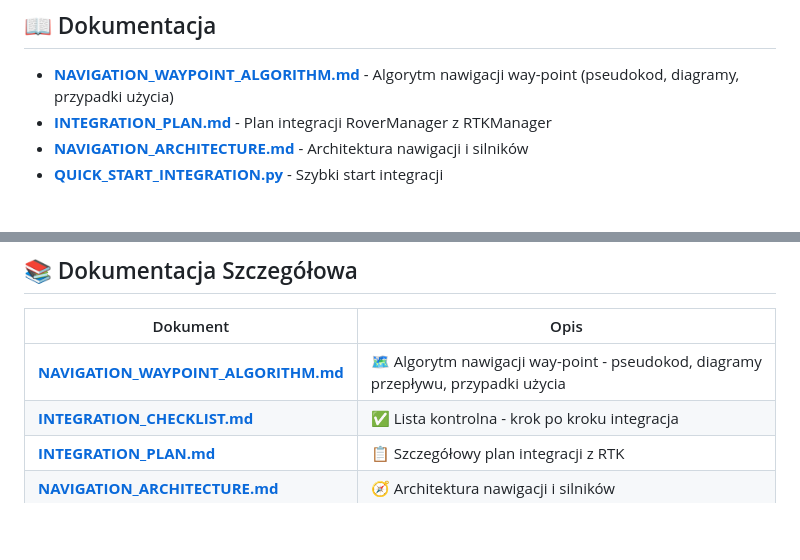
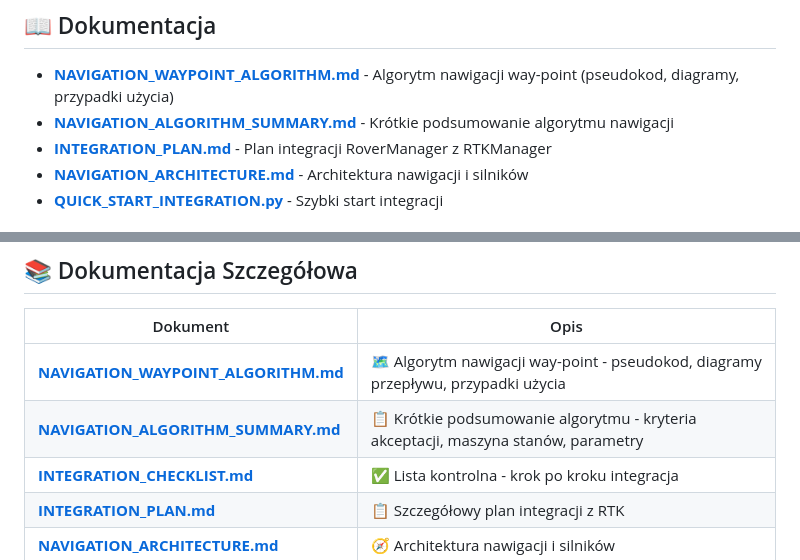
Before and after one commit to B3r3z/RtkRover, a Markdown page: README.md, 2 parts joined by grey strips. GitHub-like rendering; blank space fills up the shorter version.

Commit message:
Add navigation algorithm summary document
Co-authored-by: B3r3z <101148577+B3r3z@users.noreply.github.com>

```diff
--- a/README.md
+++ b/README.md
@@ -72,6 +72,7 @@ RtkRover/
 ## 📖 Dokumentacja
 
 - **[NAVIGATION_WAYPOINT_ALGORITHM.md](NAVIGATION_WAYPOINT_ALGORITHM.md)** - Algorytm nawigacji way-point (pseudokod, diagramy, przypadki użycia)
+- **[NAVIGATION_ALGORITHM_SUMMARY.md](NAVIGATION_ALGORITHM_SUMMARY.md)** - Krótkie podsumowanie algorytmu nawigacji
 - **[INTEGRATION_PLAN.md](INTEGRATION_PLAN.md)** - Plan integracji RoverManager z RTKManager
 - **[NAVIGATION_ARCHITECTURE.md](NAVIGATION_ARCHITECTURE.md)** - Architektura nawigacji i silników
 - **[QUICK_START_INTEGRATION.py](QUICK_START_INTEGRATION.py)** - Szybki start integracji
@@ -144,6 +145,7 @@ Przejdź przez **[INTEGRATION_CHECKLIST.md](INTEGRATION_CHECKLIST.md)** - komple
 | Dokument | Opis |
 |----------|------|
 | **[NAVIGATION_WAYPOINT_ALGORITHM.md](NAVIGATION_WAYPOINT_ALGORITHM.md)** | 🗺️ Algorytm nawigacji way-point - pseudokod, diagramy przepływu, przypadki użycia |
+| **[NAVIGATION_ALGORITHM_SUMMARY.md](NAVIGATION_ALGORITHM_SUMMARY.md)** | 📋 Krótkie podsumowanie algorytmu - kryteria akceptacji, maszyna stanów, parametry |
 | **[INTEGRATION_CHECKLIST.md](INTEGRATION_CHECKLIST.md)** | ✅ Lista kontrolna - krok po kroku integracja |
 | **[INTEGRATION_PLAN.md](INTEGRATION_PLAN.md)** | 📋 Szczegółowy plan integracji z RTK |
 | **[NAVIGATION_ARCHITECTURE.md](NAVIGATION_ARCHITECTURE.md)** | 🧭 Architektura nawigacji i silników |
```
